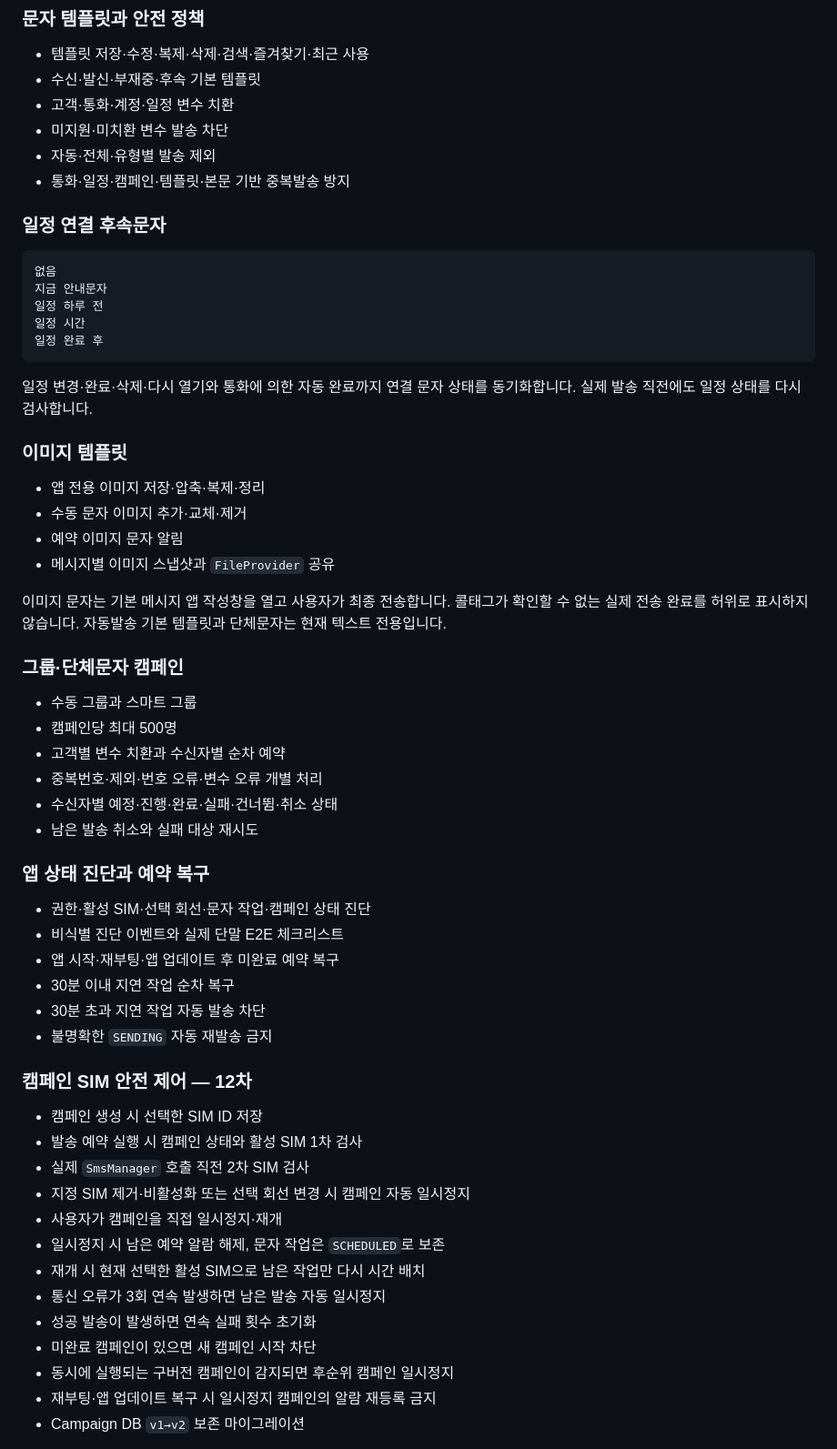
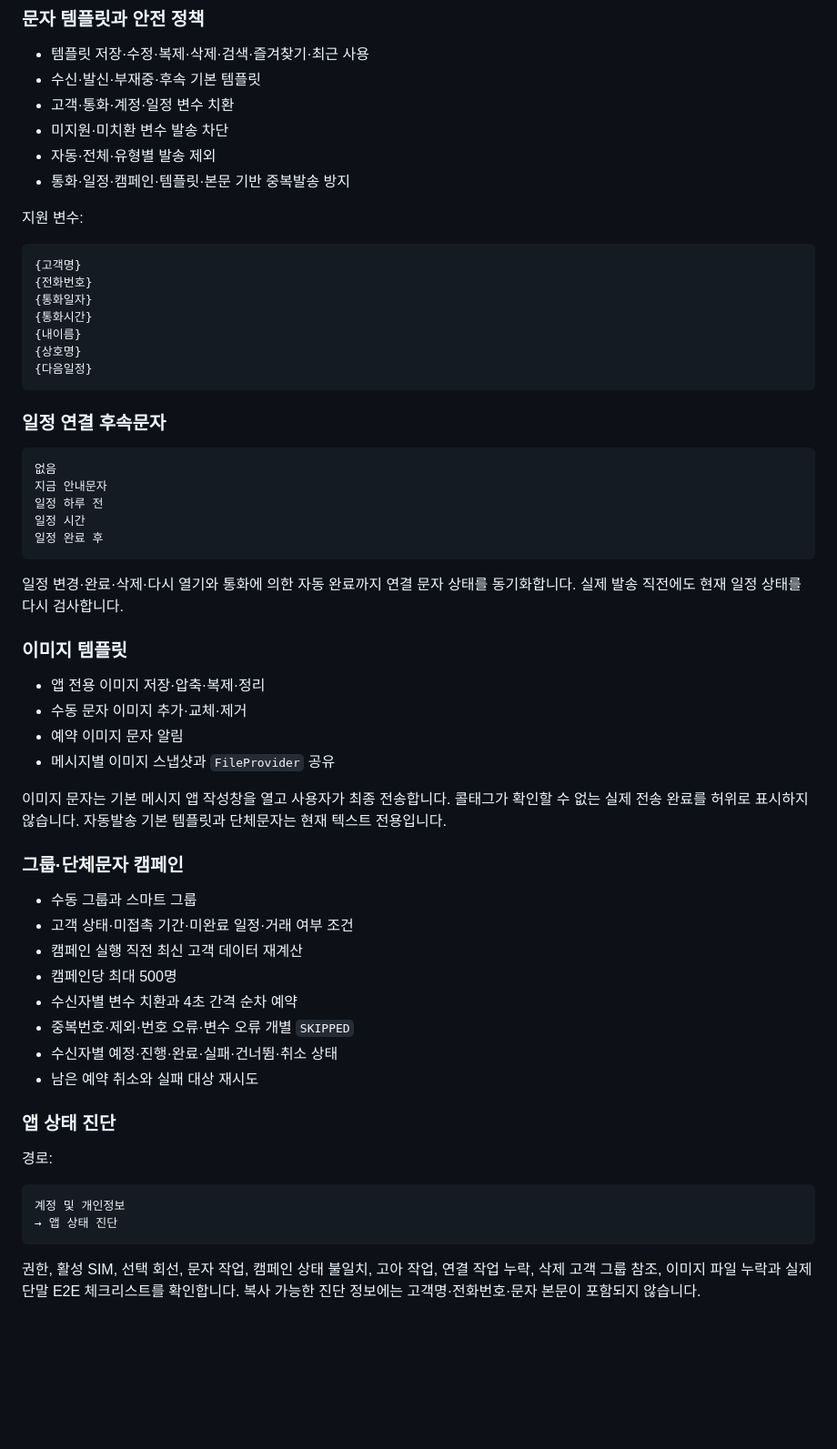
Before and after one commit to pc9839a-lgtm/calltag, a Markdown page: README.md, the part around one of its changes. Shown at 91% size. Drawn GitHub-style; blank space fills up the shorter version.

Commit message:
docs: README를 0.32.0 데이터 정합성 패치 기준으로 갱신

````diff
--- a/README.md
+++ b/README.md
@@ -70,6 +76,18 @@
 - 자동·전체·유형별 발송 제외
 - 통화·일정·캠페인·템플릿·본문 기반 중복발송 방지
 
+지원 변수:
+
+```text
+{고객명}
+{전화번호}
+{통화일자}
+{통화시간}
+{내이름}
+{상호명}
+{다음일정}
+```
+
 ### 일정 연결 후속문자
 
 ```text
@@ -80,7 +98,7 @@
 일정 완료 후
 ```
 
-일정 변경·완료·삭제·다시 열기와 통화에 의한 자동 완료까지 연결 문자 상태를 동기화합니다. 실제 발송 직전에도 일정 상태를 다시 검사합니다.
+일정 변경·완료·삭제·다시 열기와 통화에 의한 자동 완료까지 연결 문자 상태를 동기화합니다. 실제 발송 직전에도 현재 일정 상태를 다시 검사합니다.
 
 ### 이미지 템플릿
 
@@ -94,34 +112,22 @@
 ### 그룹·단체문자 캠페인
 
 - 수동 그룹과 스마트 그룹
+- 고객 상태·미접촉 기간·미완료 일정·거래 여부 조건
+- 캠페인 실행 직전 최신 고객 데이터 재계산
 - 캠페인당 최대 500명
-- 고객별 변수 치환과 수신자별 순차 예약
-- 중복번호·제외·번호 오류·변수 오류 개별 처리
+- 수신자별 변수 치환과 4초 간격 순차 예약
+- 중복번호·제외·번호 오류·변수 오류 개별 `SKIPPED`
 - 수신자별 예정·진행·완료·실패·건너뜀·취소 상태
-- 남은 발송 취소와 실패 대상 재시도
+- 남은 예약 취소와 실패 대상 재시도
 
-### 앱 상태 진단과 예약 복구
+### 앱 상태 진단
 
-- 권한·활성 SIM·선택 회선·문자 작업·캠페인 상태 진단
-- 비식별 진단 이벤트와 실제 단말 E2E 체크리스트
-- 앱 시작·재부팅·앱 업데이트 후 미완료 예약 복구
-- 30분 이내 지연 작업 순차 복구
-- 30분 초과 지연 작업 자동 발송 차단
-- 불명확한 `SENDING` 자동 재발송 금지
+경로:
 
-### 캠페인 SIM 안전 제어 — 12차
+```text
+계정 및 개인정보
+→ 앱 상태 진단
+```
 
-- 캠페인 생성 시 선택한 SIM ID 저장
-- 발송 예약 실행 시 캠페인 상태와 활성 SIM 1차 검사
-- 실제 `SmsManager` 호출 직전 2차 SIM 검사
-- 지정 SIM 제거·비활성화 또는 선택 회선 변경 시 캠페인 자동 일시정지
-- 사용자가 캠페인을 직접 일시정지·재개
-- 일시정지 시 남은 예약 알람 해제, 문자 작업은 `SCHEDULED`로 보존
-- 재개 시 현재 선택한 활성 SIM으로 남은 작업만 다시 시간 배치
-- 통신 오류가 3회 연속 발생하면 남은 발송 자동 일시정지
-- 성공 발송이 발생하면 연속 실패 횟수 초기화
-- 미완료 캠페인이 있으면 새 캠페인 시작 차단
-- 동시에 실행되는 구버전 캠페인이 감지되면 후순위 캠페인 일시정지
-- 재부팅·앱 업데이트 복구 시 일시정지 캠페인의 알람 재등록 금지
-- Campaign DB `v1→v2` 보존 마이그레이션
+권한, 활성 SIM, 선택 회선, 문자 작업, 캠페인 상태 불일치, 고아 작업, 연결 작업 누락, 삭제 고객 그룹 참조, 이미지 파일 누락과 실제 단말 E2E 체크리스트를 확인합니다. 복사 가능한 진단 정보에는 고객명·전화번호·문자 본문이 포함되지 않습니다.
 
````
Also changed, not shown: other parts of README.md (+78 -26 lines).
